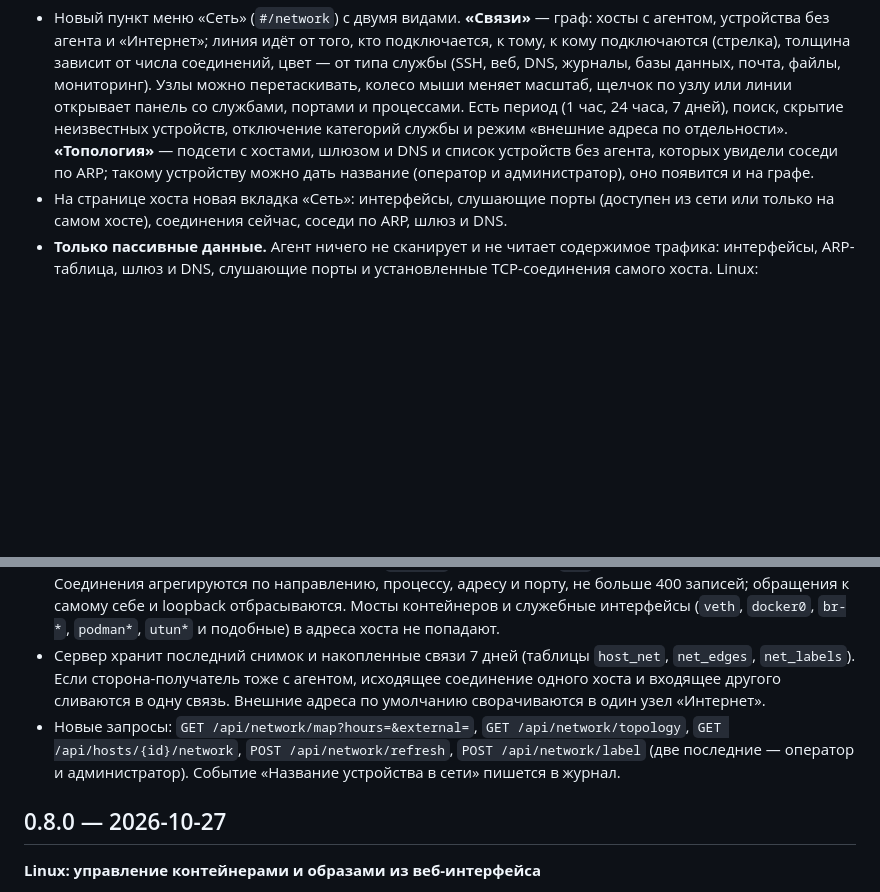
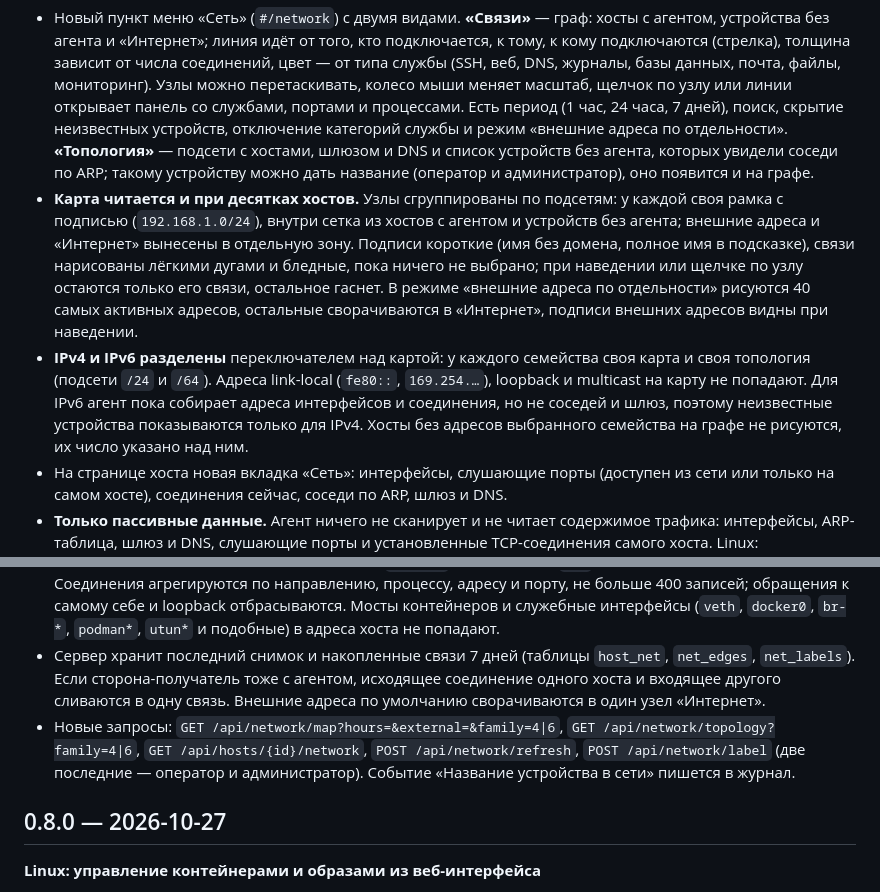
Before and after one commit to ArsIS-02/HostDeck, a Markdown page: CHANGELOG.md, 2 parts joined by grey strips. GitHub-like rendering; blank space fills up the shorter version.

```diff
--- a/CHANGELOG.md
+++ b/CHANGELOG.md
@@ -6,12 +6,14 @@
 
 **Сетевая карта: кто с кем связан**
 - Новый пункт меню «Сеть» (`#/network`) с двумя видами. **«Связи»** — граф: хосты с агентом, устройства без агента и «Интернет»; линия идёт от того, кто подключается, к тому, к кому подключаются (стрелка), толщина зависит от числа соединений, цвет — от типа службы (SSH, веб, DNS, журналы, базы данных, почта, файлы, мониторинг). Узлы можно перетаскивать, колесо мыши меняет масштаб, щелчок по узлу или линии открывает панель со службами, портами и процессами. Есть период (1 час, 24 часа, 7 дней), поиск, скрытие неизвестных устройств, отключение категорий службы и режим «внешние адреса по отдельности». **«Топология»** — подсети с хостами, шлюзом и DNS и список устройств без агента, которых увидели соседи по ARP; такому устройству можно дать название (оператор и администратор), оно появится и на графе.
+- **Карта читается и при десятках хостов.** Узлы сгруппированы по подсетям: у каждой своя рамка с подписью (`192.168.1.0/24`), внутри сетка из хостов с агентом и устройств без агента; внешние адреса и «Интернет» вынесены в отдельную зону. Подписи короткие (имя без домена, полное имя в подсказке), связи нарисованы лёгкими дугами и бледные, пока ничего не выбрано; при наведении или щелчке по узлу остаются только его связи, остальное гаснет. В режиме «внешние адреса по отдельности» рисуются 40 самых активных адресов, остальные сворачиваются в «Интернет», подписи внешних адресов видны при наведении.
+- **IPv4 и IPv6 разделены** переключателем над картой: у каждого семейства своя карта и своя топология (подсети `/24` и `/64`). Адреса link-local (`fe80::`, `169.254.…`), loopback и multicast на карту не попадают. Для IPv6 агент пока собирает адреса интерфейсов и соединения, но не соседей и шлюз, поэтому неизвестные устройства показываются только для IPv4. Хосты без адресов выбранного семейства на графе не рисуются, их число указано над ним.
 - На странице хоста новая вкладка «Сеть»: интерфейсы, слушающие порты (доступен из сети или только на самом хосте), соединения сейчас, соседи по ARP, шлюз и DNS.
 - **Только пассивные данные.** Агент ничего не сканирует и не читает содержимое трафика: интерфейсы, ARP-таблица, шлюз и DNS, слушающие порты и установленные TCP-соединения самого хоста. Linux: `/proc/net/*` и сопоставление сокетов с процессами через `/proc/PID/fd` (имена процессов видны от root); macOS: `arp`, `route`, `scutil` и `lsof`.
 - **Включается на хосте отдельно**, как консоль, обновление и контейнеры: `HOSTDECK_NETWORK=1` при установке (галочка в окне «Добавить хост»), `-network` при регистрации или `hostdeck-agent set -network on` с перезапуском агента. По умолчанию выключено; без этого вкладка «Сеть» у хоста показывает команду включения.
 - Агент присылает снимок раз в минуту (отчёт `network`) и по команде `net` (кнопка «Обновить данные»). Соединения агрегируются по направлению, процессу, адресу и порту, не больше 400 записей; обращения к самому себе и loopback отбрасываются. Мосты контейнеров и служебные интерфейсы (`veth`, `docker0`, `br-*`, `podman*`, `utun*` и подобные) в адреса хоста не попадают.
 - Сервер хранит последний снимок и накопленные связи 7 дней (таблицы `host_net`, `net_edges`, `net_labels`). Если сторона-получатель тоже с агентом, исходящее соединение одного хоста и входящее другого сливаются в одну связь. Внешние адреса по умолчанию сворачиваются в один узел «Интернет».
-- Новые запросы: `GET /api/network/map?hours=&external=`, `GET /api/network/topology`, `GET /api/hosts/{id}/network`, `POST /api/network/refresh`, `POST /api/network/label` (две последние — оператор и администратор). Событие «Название устройства в сети» пишется в журнал.
+- Новые запросы: `GET /api/network/map?hours=&external=&family=4|6`, `GET /api/network/topology?family=4|6`, `GET /api/hosts/{id}/network`, `POST /api/network/refresh`, `POST /api/network/label` (две последние — оператор и администратор). Событие «Название устройства в сети» пишется в журнал.
 
 ## 0.8.0 — 2026-10-27
 
```
Also changed, not shown: README.md (+2 -0 lines), docs/features.md (+1 -1 lines), docs/images/network-host-tab-demo.png, docs/images/network-map-demo.png, docs/images/network-map-zones-demo.png (added), docs/images/network-topology-demo.png, 8 other files.
